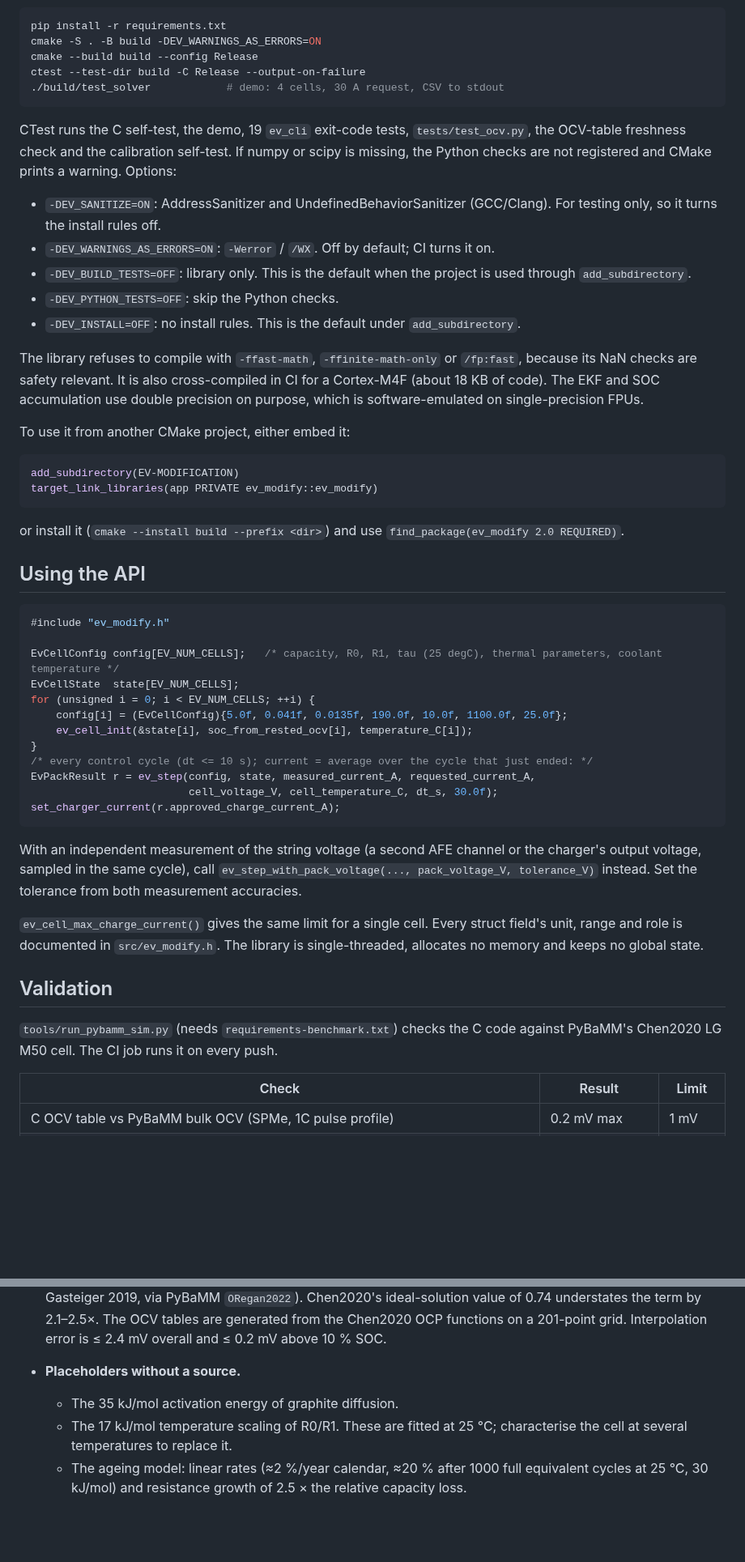
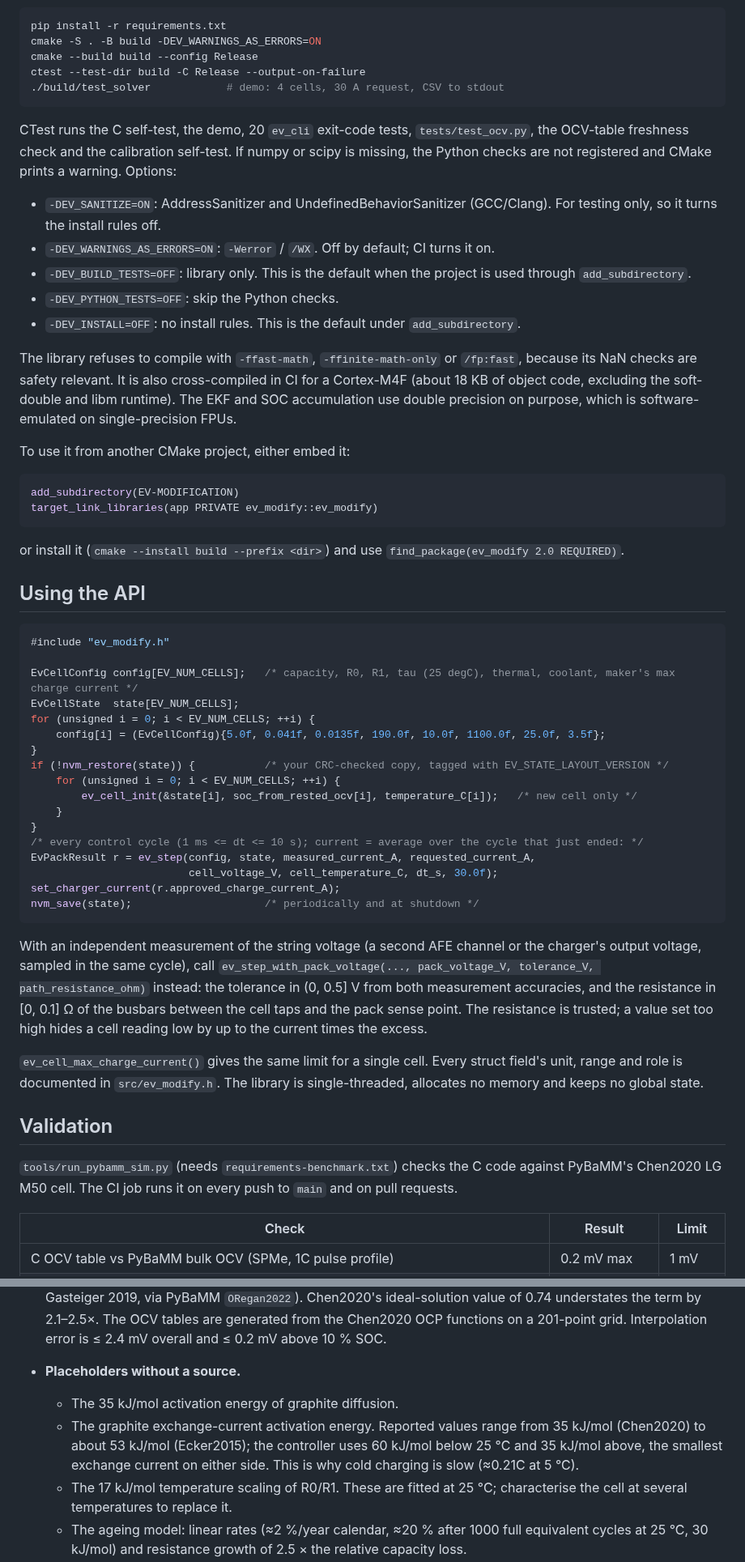
Before and after one commit to ssupreethsg/EV-MODIFICATION, a Markdown page: README.md, 2 parts joined by grey strips. Shown at 81% size. GitHub-like rendering; blank space fills up the shorter version.

````diff
--- a/README.md
+++ b/README.md
@@ -74,7 +74,7 @@ ctest --test-dir build -C Release --output-on-failure
 ./build/test_solver            # demo: 4 cells, 30 A request, CSV to stdout
 ```
 
-CTest runs the C self-test, the demo, 19 `ev_cli` exit-code tests, `tests/test_ocv.py`, the OCV-table freshness check and the calibration self-test. If numpy or scipy is missing, the Python checks are not registered and CMake prints a warning. Options:
+CTest runs the C self-test, the demo, 20 `ev_cli` exit-code tests, `tests/test_ocv.py`, the OCV-table freshness check and the calibration self-test. If numpy or scipy is missing, the Python checks are not registered and CMake prints a warning. Options:
 
 - `-DEV_SANITIZE=ON`: AddressSanitizer and UndefinedBehaviorSanitizer (GCC/Clang). For testing only, so it turns the install rules off.
 - `-DEV_WARNINGS_AS_ERRORS=ON`: `-Werror` / `/WX`. Off by default; CI turns it on.
@@ -82,7 +82,7 @@ CTest runs the C self-test, the demo, 19 `ev_cli` exit-code tests, `tests/test_o
 - `-DEV_PYTHON_TESTS=OFF`: skip the Python checks.
 - `-DEV_INSTALL=OFF`: no install rules. This is the default under `add_subdirectory`.
 
-The library refuses to compile with `-ffast-math`, `-ffinite-math-only` or `/fp:fast`, because its NaN checks are safety relevant. It is also cross-compiled in CI for a Cortex-M4F (about 18 KB of code). The EKF and SOC accumulation use double precision on purpose, which is software-emulated on single-precision FPUs.
+The library refuses to compile with `-ffast-math`, `-ffinite-math-only` or `/fp:fast`, because its NaN checks are safety relevant. It is also cross-compiled in CI for a Cortex-M4F (about 18 KB of object code, excluding the soft-double and libm runtime). The EKF and SOC accumulation use double precision on purpose, which is software-emulated on single-precision FPUs.
 
 To use it from another CMake project, either embed it:
 
@@ -98,25 +98,30 @@ or install it (`cmake --install build --prefix <dir>`) and use `find_package(ev_
 ```c
 #include "ev_modify.h"
 
-EvCellConfig config[EV_NUM_CELLS];   /* capacity, R0, R1, tau (25 degC), thermal parameters, coolant temperature */
+EvCellConfig config[EV_NUM_CELLS];   /* capacity, R0, R1, tau (25 degC), thermal, coolant, maker's max charge current */
 EvCellState  state[EV_NUM_CELLS];
 for (unsigned i = 0; i < EV_NUM_CELLS; ++i) {
-    config[i] = (EvCellConfig){5.0f, 0.041f, 0.0135f, 190.0f, 10.0f, 1100.0f, 25.0f};
-    ev_cell_init(&state[i], soc_from_rested_ocv[i], temperature_C[i]);
+    config[i] = (EvCellConfig){5.0f, 0.041f, 0.0135f, 190.0f, 10.0f, 1100.0f, 25.0f, 3.5f};
 }
-/* every control cycle (dt <= 10 s); current = average over the cycle that just ended: */
+if (!nvm_restore(state)) {           /* your CRC-checked copy, tagged with EV_STATE_LAYOUT_VERSION */
+    for (unsigned i = 0; i < EV_NUM_CELLS; ++i) {
+        ev_cell_init(&state[i], soc_from_rested_ocv[i], temperature_C[i]);   /* new cell only */
+    }
+}
+/* every control cycle (1 ms <= dt <= 10 s); current = average over the cycle that just ended: */
 EvPackResult r = ev_step(config, state, measured_current_A, requested_current_A,
                          cell_voltage_V, cell_temperature_C, dt_s, 30.0f);
 set_charger_current(r.approved_charge_current_A);
+nvm_save(state);                     /* periodically and at shutdown */
 ```
 
-With an independent measurement of the string voltage (a second AFE channel or the charger's output voltage, sampled in the same cycle), call `ev_step_with_pack_voltage(..., pack_voltage_V, tolerance_V)` instead. Set the tolerance from both measurement accuracies.
+With an independent measurement of the string voltage (a second AFE channel or the charger's output voltage, sampled in the same cycle), call `ev_step_with_pack_voltage(..., pack_voltage_V, tolerance_V, path_resistance_ohm)` instead: the tolerance in (0, 0.5] V from both measurement accuracies, and the resistance in [0, 0.1] Ω of the busbars between the cell taps and the pack sense point. The resistance is trusted; a value set too high hides a cell reading low by up to the current times the excess.
 
 `ev_cell_max_charge_current()` gives the same limit for a single cell. Every struct field's unit, range and role is documented in `src/ev_modify.h`. The library is single-threaded, allocates no memory and keeps no global state.
 
 ## Validation
 
-`tools/run_pybamm_sim.py` (needs `requirements-benchmark.txt`) checks the C code against PyBaMM's Chen2020 LG M50 cell. The CI job runs it on every push.
+`tools/run_pybamm_sim.py` (needs `requirements-benchmark.txt`) checks the C code against PyBaMM's Chen2020 LG M50 cell. The CI job runs it on every push to `main` and on pull requests.
 
 | Check | Result | Limit |
 |---|---|---|
@@ -146,6 +153,7 @@ The DFN uses PyBaMM's ideal-solution electrolyte (thermodynamic factor 1), so th
   The electrolyte values (conductivity, diffusivity, t+) are Nyman2008 at 1 mol/L, with 17 kJ/mol activation energies as in PyBaMM `OKane2022` (Ecker2015). The concentration overpotential uses (1 − t+)(1 + d ln f/d ln c) = 1.85, the upper bound of measured LiPF6 in EC:EMC 3:7 at ≤ 1 mol/L and −10 to 45 °C (Landesfeind & Gasteiger 2019, via PyBaMM `ORegan2022`). Chen2020's ideal-solution value of 0.74 understates the term by 2.1–2.5×. The OCV tables are generated from the Chen2020 OCP functions on a 201-point grid. Interpolation error is ≤ 2.4 mV overall and ≤ 0.2 mV above 10 % SOC.
 - **Placeholders without a source.**
   - The 35 kJ/mol activation energy of graphite diffusion.
+  - The graphite exchange-current activation energy. Reported values range from 35 kJ/mol (Chen2020) to about 53 kJ/mol (Ecker2015); the controller uses 60 kJ/mol below 25 °C and 35 kJ/mol above, the smallest exchange current on either side. This is why cold charging is slow (≈0.21C at 5 °C).
   - The 17 kJ/mol temperature scaling of R0/R1. These are fitted at 25 °C; characterise the cell at several temperatures to replace it.
   - The ageing model: linear rates (≈2 %/year calendar, ≈20 % after 1000 full equivalent cycles at 25 °C, 30 kJ/mol) and resistance growth of 2.5 × the relative capacity loss.
   - The ageing mode. Capacity fade raises the anode current density by 1/SOH, and the fresh SOC-to-stoichiometry mapping is kept. This is exact only for anode material lost fully lithiated:
````
Also changed, not shown: other parts of README.md (+20 -18 lines), CHANGELOG.md (+6 -2 lines), docs/pybamm_charge_benchmark.png, 10 other files.
